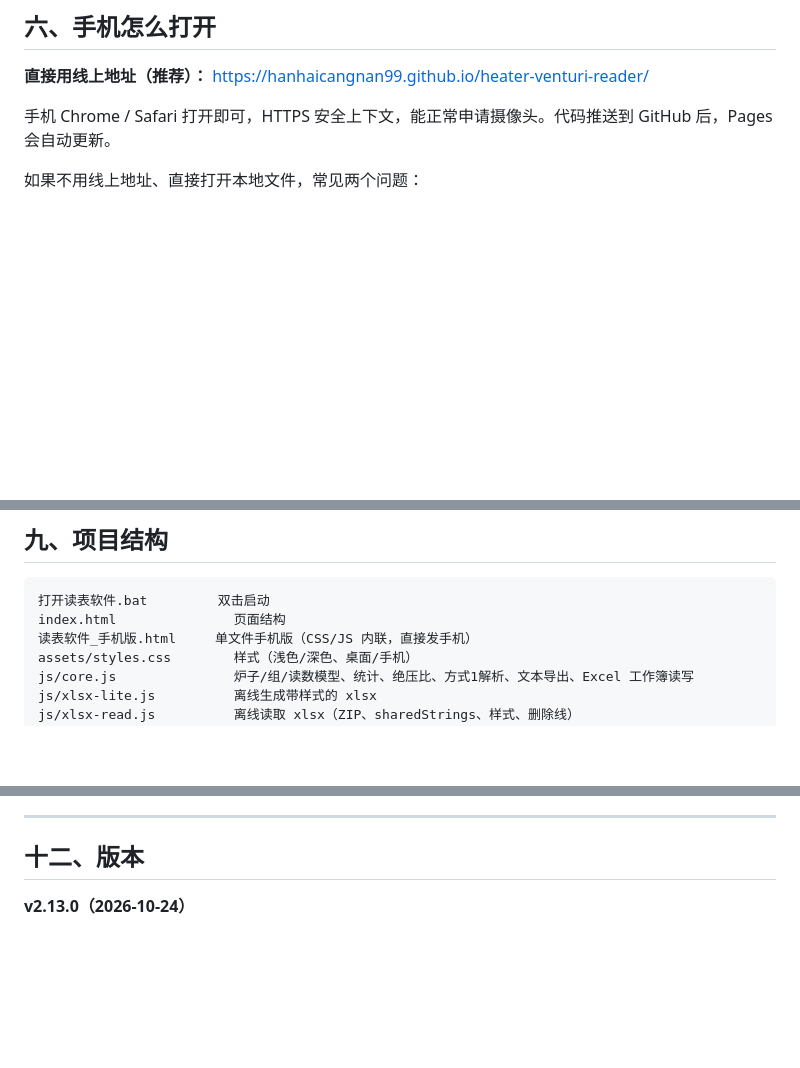
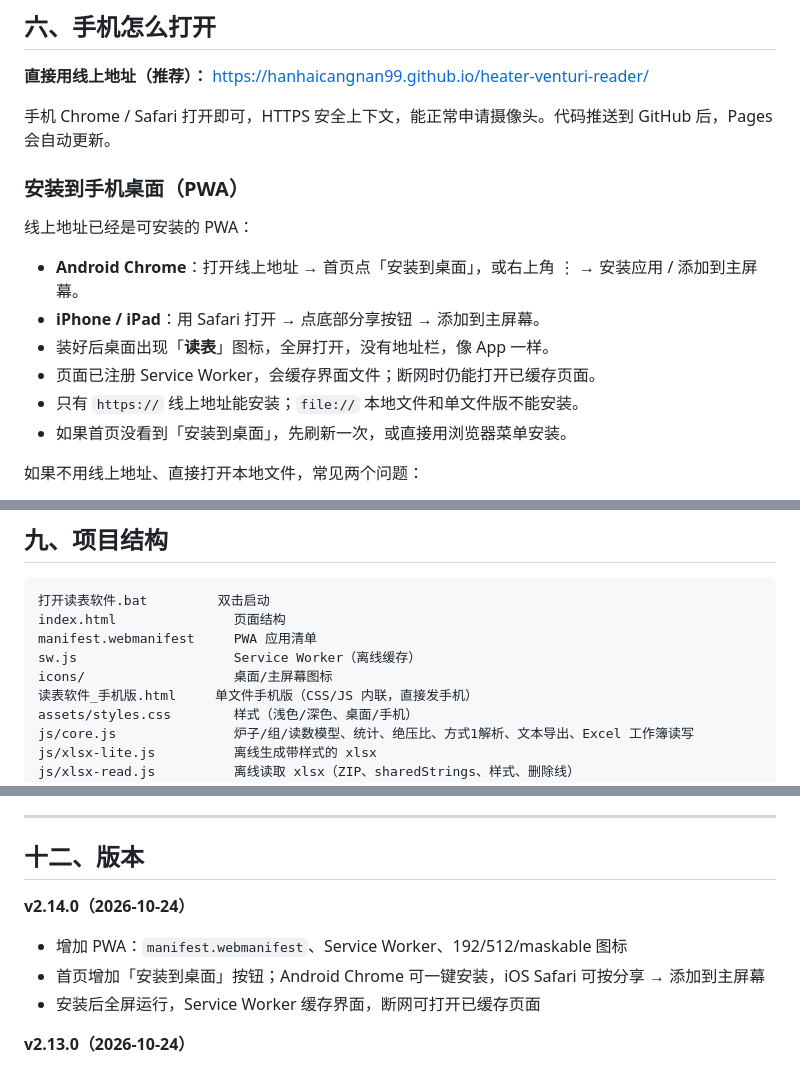
Before and after one commit to hanhaicangnan99/heater-venturi-reader, a Markdown page: README.md, 3 parts joined by grey strips. Drawn GitHub-style; blank space fills up the shorter version.

Commit message:
feat: PWA 安装到手机桌面

````diff
--- a/README.md
+++ b/README.md
@@ -242,6 +242,17 @@ GaugeApp.pushReading(0.170);   // 识别到一个读数 → 填入当前识别
 
 手机 Chrome / Safari 打开即可，HTTPS 安全上下文，能正常申请摄像头。代码推送到 GitHub 后，Pages 会自动更新。
 
+### 安装到手机桌面（PWA）
+
+线上地址已经是可安装的 PWA：
+
+- **Android Chrome**：打开线上地址 → 首页点「安装到桌面」，或右上角 ⋮ → 安装应用 / 添加到主屏幕。
+- **iPhone / iPad**：用 Safari 打开 → 点底部分享按钮 → 添加到主屏幕。
+- 装好后桌面出现「**读表**」图标，全屏打开，没有地址栏，像 App 一样。
+- 页面已注册 Service Worker，会缓存界面文件；断网时仍能打开已缓存页面。
+- 只有 `https://` 线上地址能安装；`file://` 本地文件和单文件版不能安装。
+- 如果首页没看到「安装到桌面」，先刷新一次，或直接用浏览器菜单安装。
+
 如果不用线上地址、直接打开本地文件，常见两个问题：
 
 1. **只传了 index.html**：页面缺 `js/`、`assets/`，会空白或没样式。用 [读表软件_手机版.html](读表软件_手机版.html)，CSS/JS 已内联，只传一个文件即可。
@@ -330,6 +341,9 @@ t = (∠P − ∠S) / (∠E − ∠S)
 ```
 打开读表软件.bat         双击启动
 index.html               页面结构
+manifest.webmanifest     PWA 应用清单
+sw.js                    Service Worker（离线缓存）
+icons/                   桌面/主屏幕图标
 读表软件_手机版.html     单文件手机版（CSS/JS 内联，直接发手机）
 assets/styles.css        样式（浅色/深色、桌面/手机）
 js/core.js               炉子/组/读数模型、统计、绝压比、方式1解析、文本导出、Excel 工作簿读写
@@ -387,6 +401,12 @@ chrome --headless=new --no-sandbox --disable-gpu --user-data-dir=tests/prof ^
 ---
 
 ## 十二、版本
+
+**v2.14.0（2026-10-24）**
+
+- 增加 PWA：`manifest.webmanifest`、Service Worker、192/512/maskable 图标
+- 首页增加「安装到桌面」按钮；Android Chrome 可一键安装，iOS Safari 可按分享 → 添加到主屏幕
+- 安装后全屏运行，Service Worker 缓存界面，断网可打开已缓存页面
 
 **v2.13.0（2026-10-24）**
 
````
Also changed, not shown: icons/apple-touch-icon.png (added), icons/icon-192.png (added), icons/icon-512.png (added), icons/icon-maskable-512.png (added), 6 other files.
